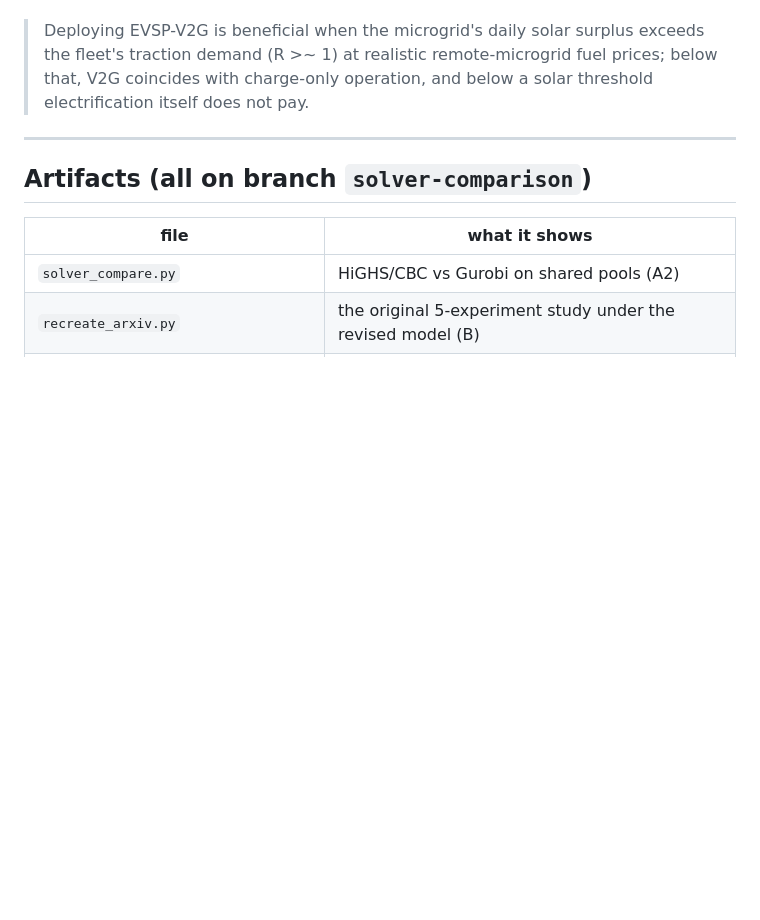
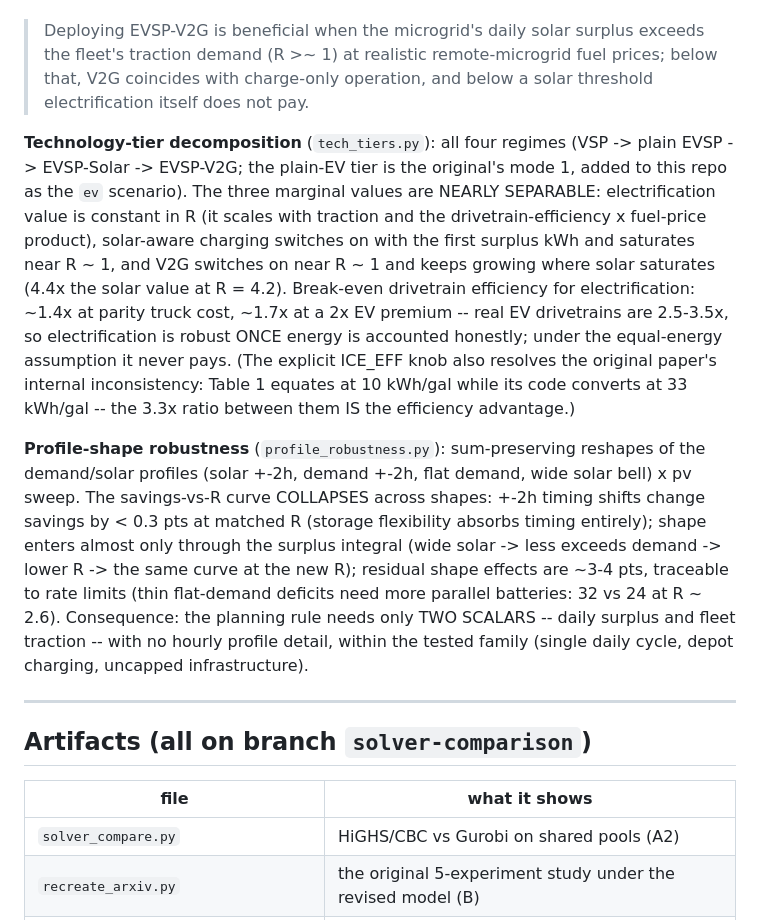
Before and after one commit to ndandnd/evspv2g_dp, a Markdown page: PROGRESS.md, the part around the change. Drawn GitHub-style; blank space fills up the shorter version.

Commit message:
PROGRESS.md: tier decomposition and profile-robustness findings
Co-Authored-By: Claude Fable 5 <noreply@anthropic.com>

```diff
--- a/PROGRESS.md
+++ b/PROGRESS.md
@@ -165,6 +165,33 @@ generation. **The planning rule is scale-free:**
 > fuel prices; below that, V2G coincides with charge-only operation, and below
 > a solar threshold electrification itself does not pay.
 
+**Technology-tier decomposition** (`tech_tiers.py`): all four regimes
+(VSP -> plain EVSP -> EVSP-Solar -> EVSP-V2G; the plain-EV tier is the
+original's mode 1, added to this repo as the `ev` scenario). The three marginal
+values are NEARLY SEPARABLE: electrification value is constant in R (it scales
+with traction and the drivetrain-efficiency x fuel-price product), solar-aware
+charging switches on with the first surplus kWh and saturates near R ~ 1, and
+V2G switches on near R ~ 1 and keeps growing where solar saturates (4.4x the
+solar value at R = 4.2). Break-even drivetrain efficiency for electrification:
+~1.4x at parity truck cost, ~1.7x at a 2x EV premium -- real EV drivetrains are
+2.5-3.5x, so electrification is robust ONCE energy is accounted honestly; under
+the equal-energy assumption it never pays. (The explicit ICE_EFF knob also
+resolves the original paper's internal inconsistency: Table 1 equates at
+10 kWh/gal while its code converts at 33 kWh/gal -- the 3.3x ratio between them
+IS the efficiency advantage.)
+
+**Profile-shape robustness** (`profile_robustness.py`): sum-preserving reshapes
+of the demand/solar profiles (solar +-2h, demand +-2h, flat demand, wide solar
+bell) x pv sweep. The savings-vs-R curve COLLAPSES across shapes: +-2h timing
+shifts change savings by < 0.3 pts at matched R (storage flexibility absorbs
+timing entirely); shape enters almost only through the surplus integral (wide
+solar -> less exceeds demand -> lower R -> the same curve at the new R);
+residual shape effects are ~3-4 pts, traceable to rate limits (thin flat-demand
+deficits need more parallel batteries: 32 vs 24 at R ~ 2.6). Consequence: the
+planning rule needs only TWO SCALARS -- daily surplus and fleet traction -- with
+no hourly profile detail, within the tested family (single daily cycle, depot
+charging, uncapped infrastructure).
+
 ---
 
 ## Artifacts (all on branch `solver-comparison`)
```
